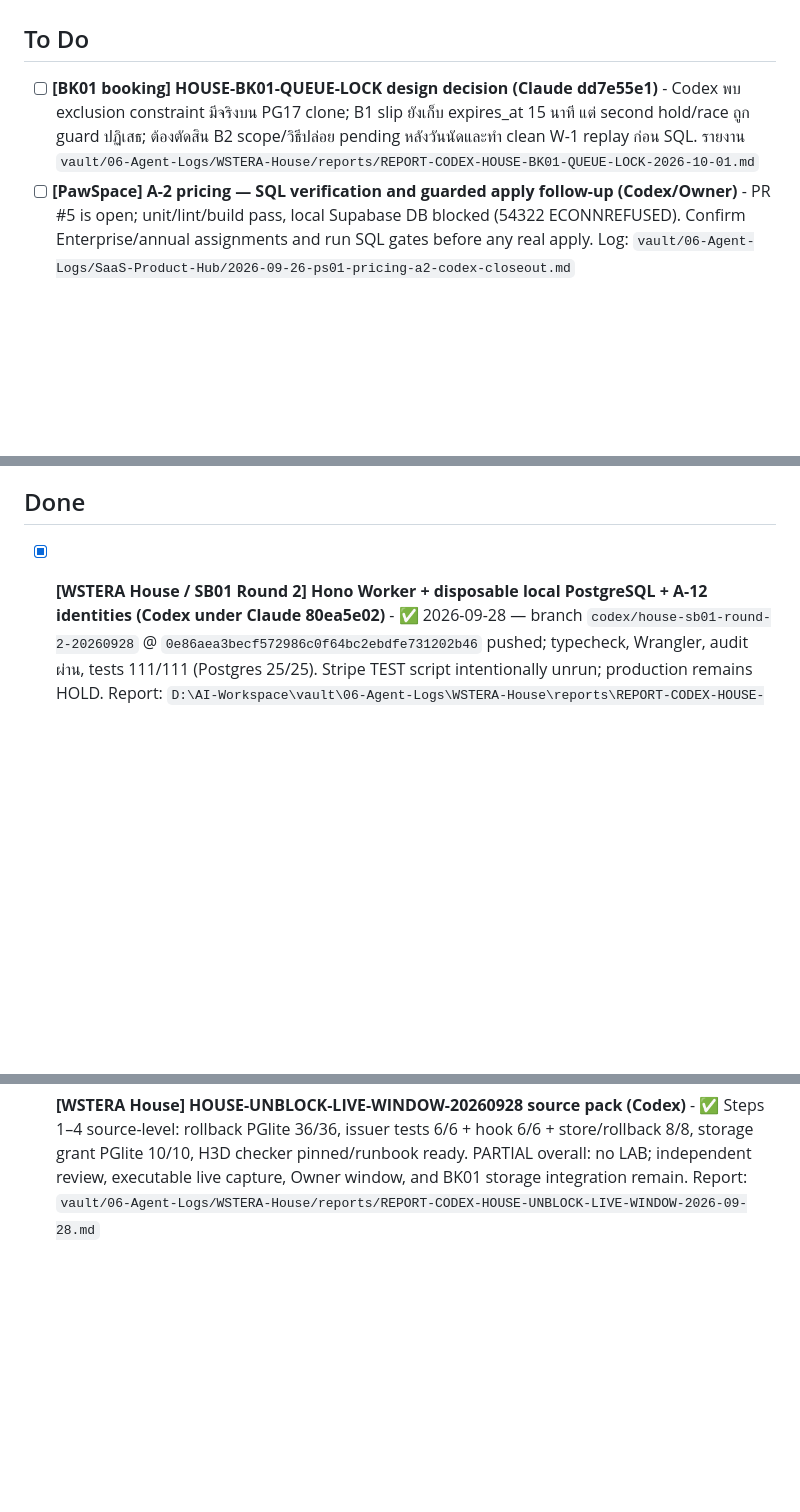
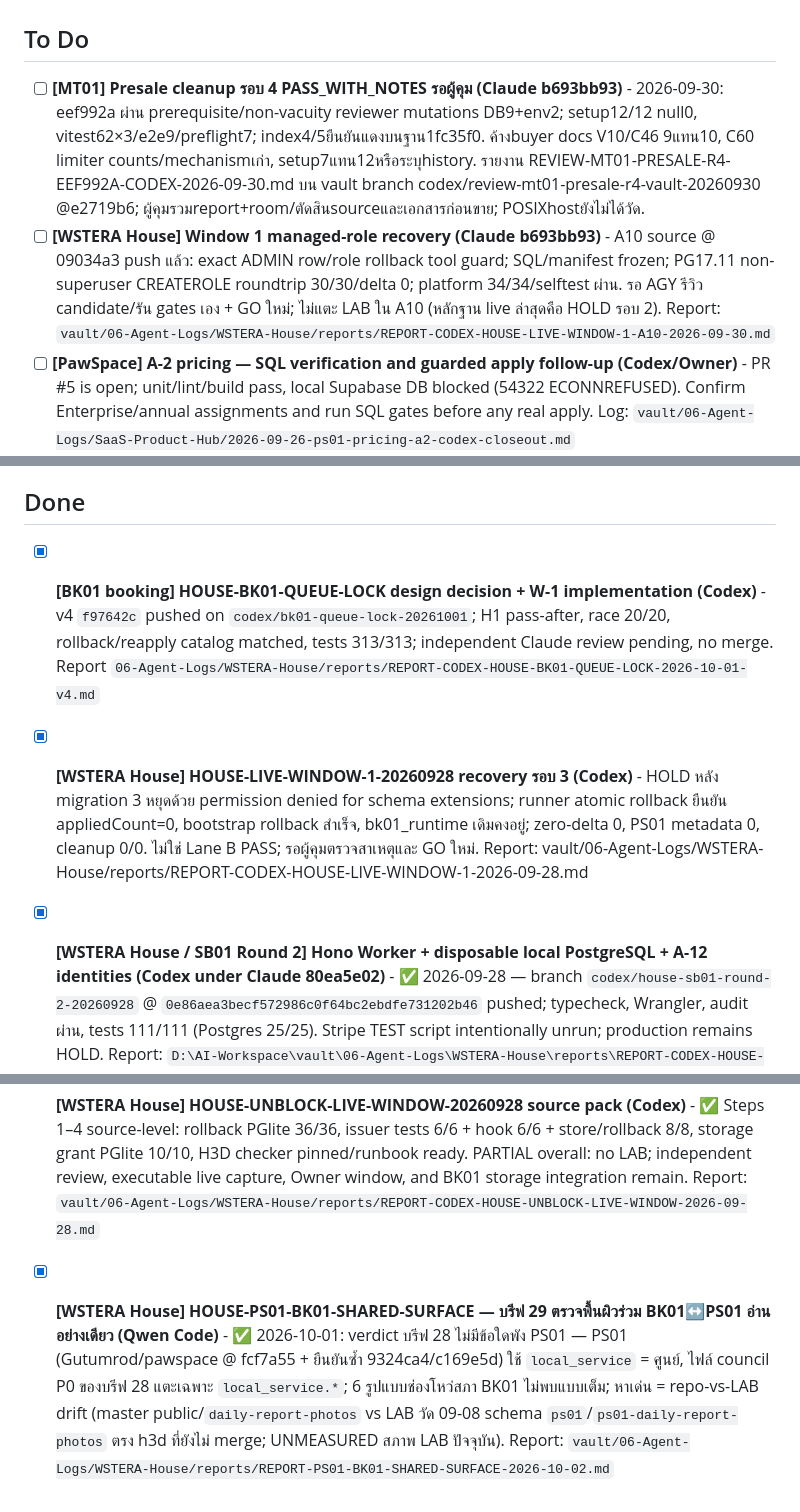
Before and after one commit to Gutumrod/agent-task-board, a Markdown page: TASKS.md, 3 parts joined by grey strips. Rendered like a GitHub page; blank space fills up the shorter version.

Commit message:
tasks: HOUSE-PS01-BK01-SHARED-SURFACE done (Qwen Code, brief 29)

```diff
--- a/TASKS.md
+++ b/TASKS.md
@@ -1,7 +1,8 @@
 # Tasks
 
 ## To Do
-- [ ] **[BK01 booking] HOUSE-BK01-QUEUE-LOCK design decision (Claude dd7e55e1)** - Codex พบ exclusion constraint มีจริงบน PG17 clone; B1 slip ยังเก็บ expires_at 15 นาที แต่ second hold/race ถูก guard ปฏิเสธ; ต้องตัดสิน B2 scope/วิธีปล่อย pending หลังวันนัดและทำ clean W-1 replay ก่อน SQL. รายงาน `vault/06-Agent-Logs/WSTERA-House/reports/REPORT-CODEX-HOUSE-BK01-QUEUE-LOCK-2026-10-01.md`
+- [ ] **[MT01] Presale cleanup รอบ 4 PASS_WITH_NOTES รอผู้คุม (Claude b693bb93)** - 2026-09-30: eef992a ผ่าน prerequisite/non-vacuity reviewer mutations DB9+env2; setup12/12 null0, vitest62×3/e2e9/preflight7; index4/5ยืนยันแดงบนฐาน1fc35f0. ค้างbuyer docs V10/C46 9แทน10, C60 limiter counts/mechanismเก่า, setup7แทน12หรือระบุhistory. รายงาน REVIEW-MT01-PRESALE-R4-EEF992A-CODEX-2026-09-30.md บน vault branch codex/review-mt01-presale-r4-vault-20260930 @e2719b6; ผู้คุมรวมreport+room/ตัดสินsourceและเอกสารก่อนขาย; POSIXhostยังไม่ได้วัด.
+- [ ] **[WSTERA House] Window 1 managed-role recovery (Claude b693bb93)** - A10 source @ 09034a3 push แล้ว: exact ADMIN row/role rollback tool guard; SQL/manifest frozen; PG17.11 non-superuser CREATEROLE roundtrip 30/30/delta 0; platform 34/34/selftest ผ่าน. รอ AGY รีวิว candidate/รัน gates เอง + GO ใหม่; ไม่แตะ LAB ใน A10 (หลักฐาน live ล่าสุดคือ HOLD รอบ 2). Report: `vault/06-Agent-Logs/WSTERA-House/reports/REPORT-CODEX-HOUSE-LIVE-WINDOW-1-A10-2026-09-30.md`
 - [ ] **[PawSpace] A-2 pricing — SQL verification and guarded apply follow-up (Codex/Owner)** - PR #5 is open; unit/lint/build pass, local Supabase DB blocked (54322 ECONNREFUSED). Confirm Enterprise/annual assignments and run SQL gates before any real apply. Log: `vault/06-Agent-Logs/SaaS-Product-Hub/2026-09-26-ps01-pricing-a2-codex-closeout.md`
 - [ ] **[hub-web / WSTERA storefront] Production catalog — Owner D1/D2/D3 (CEO)** - ✅ 2026-09-25 Claude: root cause 1 (Worker `DATABASE_URL` ถือ password `hub_web_app` เก่า จาก R15 repair ที่ล้มก่อน `secret put`) ซ่อมแล้ว → Worker `b6ecb771` (Secret Change). root cause 2 (postgres client ใช้ข้าม request → 500 ~50%) แก้ใน `7b6bfe1` ยังไม่ deploy. 0011 dry-run PASS แต่ HOLD. **ค้าง Owner:** D1 ปิด anon/authenticated DML + RLS ปิดบน 8 ตาราง Product A (PostgREST expose), D2 deploy hotfix `7b6bfe1` บน `4071307`, D3 apply 0011 หลัง D1; Product A ไม่มี backup. Branch `work/house-storefront-hub-restructure-20260925` @ `3cb3164`. NEW STOREFRONT SOURCE NOT DEPLOYED. Log: `vault/06-Agent-Logs/SaaS-Product-Hub/2026-09-25-claude-storefront-catalog-repair-release-readiness.md`
 - [ ] **[DC01 DocCraft] Public hostname migration — Owner decisions (CEO)** - ✅ 2026-09-25 Claude: `doccraft.wstera.com` live (canonical), `dc01.wstera.com` dual-serve; Workers wstera-dc01 `2f204f27`, http-redirect `b899965e`; branch `migration/doccraft-public-host-20260925` @ `c519075` push แล้ว ยังไม่ merge master. ✅ closeout 2026-09-25: DocCraft master ff → `c519075`, parent registry/docs reconcile `15c4b44` (`DC01_HOSTNAME_CANONICALIZATION_CLOSED`). **ค้าง Owner:** (1) 301 vs 308, (2) วัน sunset/redirect dc01 + แผนย้าย draft localStorage. Log: `vault/06-Agent-Logs/DocCraft/2026-09-25-claude-dc01-public-hostname-migration.md`
@@ -56,6 +68,8 @@
   - [ ] ส่วนลดต่อสินค้า (migration 0005 + ฟอร์ม AGY) หลังเว็บนิ่ง · Phase 3 og tag LINE หลังเว็บนิ่ง
 
 ## Done
+- [x] **[BK01 booking] HOUSE-BK01-QUEUE-LOCK design decision + W-1 implementation (Codex)** - v4 `f97642c` pushed on `codex/bk01-queue-lock-20261001`; H1 pass-after, race 20/20, rollback/reapply catalog matched, tests 313/313; independent Claude review pending, no merge. Report `06-Agent-Logs/WSTERA-House/reports/REPORT-CODEX-HOUSE-BK01-QUEUE-LOCK-2026-10-01-v4.md`
+- [x] **[WSTERA House] HOUSE-LIVE-WINDOW-1-20260928 recovery รอบ 3 (Codex)** - HOLD หลัง migration 3 หยุดด้วย permission denied for schema extensions; runner atomic rollback ยืนยัน appliedCount=0, bootstrap rollback สำเร็จ, bk01_runtime เดิมคงอยู่; zero-delta 0, PS01 metadata 0, cleanup 0/0. ไม่ใช่ Lane B PASS; รอผู้คุมตรวจสาเหตุและ GO ใหม่. Report: vault/06-Agent-Logs/WSTERA-House/reports/REPORT-CODEX-HOUSE-LIVE-WINDOW-1-2026-09-28.md
 - [x] **[WSTERA House / SB01 Round 2] Hono Worker + disposable local PostgreSQL + A-12 identities (Codex under Claude 80ea5e02)** - ✅ 2026-09-28 — branch `codex/house-sb01-round-2-20260928` @ `0e86aea3becf572986c0f64bc2ebdfe731202b46` pushed; typecheck, Wrangler, audit ผ่าน, tests 111/111 (Postgres 25/25). Stripe TEST script intentionally unrun; production remains HOLD. Report: `D:\AI-Workspace\vault\06-Agent-Logs\WSTERA-House\reports\REPORT-CODEX-HOUSE-SB01-ROUND-2-2026-09-28.md`
 - [x] **[BK01 booking] HOUSE-BK01-WUC routes without service_role (Codex)** - ✅ 2026-09-27 — branch `codex/bk01-wuc-routes-20260927` @ `2ace4cb3c18856547ab3444c79aa5a3f1c77d1e2`, pushed; source-level gates 298/298 + DB policy/verify + Lane-B 31/31 + app builds ผ่าน. LINE trial ยัง fail-closed 503 รอ migration WU แยก; ไม่ merge/deploy. รายงาน `vault/06-Agent-Logs/WSTERA-House/reports/REPORT-CODEX-HOUSE-BK01-WUC-2026-09-27.md`
 - [x] **[BK01 booking] HOUSE-BK01-TRIAL-BIND central LINE binding RPC (Codex)** - ✅ 2026-09-28 — migration `20260927130000_bk01_trial_line_bind.sql` + trial RPC no shop UUID; one-time link token, shared webhook dedupe, active central-OA shop gate. Branch `codex/bk01-trial-bind-20260927` @ `c16036d154912ebeb8217bf08ea06044daee8dfd`, pushed; npm test 302/302, PGlite 33/33, policy/verify/lint/typecheck/build ผ่าน. ยังไม่ apply/deploy; report `vault/06-Agent-Logs/WSTERA-House/reports/REPORT-CODEX-HOUSE-BK01-TRIAL-BIND-2026-09-27.md`
@@ -100,3 +114,4 @@
   - [x] ~~ทดสอบคลิป 30 นาที~~ → **วิเคราะห์จาก data** — medium ~7-8 GB, large-v3 ❌ เสี่ยง OOM
 - [x] **[WSTERA House] HOUSE-PRE-MAC-MOVE-001 archive + Mac setup checklist (Codex)** - ✅ 2026-09-25: vault `WSTERA-House/REPORT-CODEX-PRE-MAC-MOVE-2026-09-25.md`; archive 968 text files, checklist 9 products; Owner ยังต้องจัด secret และเลือก Hermes primary; ประเด็น raw log ใน Git history อยู่ในรายงาน
 - [x] **[WSTERA House] HOUSE-UNBLOCK-LIVE-WINDOW-20260928 source pack (Codex)** - ✅ Steps 1–4 source-level: rollback PGlite 36/36, issuer tests 6/6 + hook 6/6 + store/rollback 8/8, storage grant PGlite 10/10, H3D checker pinned/runbook ready. PARTIAL overall: no LAB; independent review, executable live capture, Owner window, and BK01 storage integration remain. Report: `vault/06-Agent-Logs/WSTERA-House/reports/REPORT-CODEX-HOUSE-UNBLOCK-LIVE-WINDOW-2026-09-28.md`
+- [x] **[WSTERA House] HOUSE-PS01-BK01-SHARED-SURFACE — บรีฟ 29 ตรวจพื้นผิวร่วม BK01↔PS01 อ่านอย่างเดียว (Qwen Code)** - ✅ 2026-10-01: verdict บรีฟ 28 ไม่มีข้อใดพัง PS01 — PS01 (Gutumrod/pawspace @ fcf7a55 + ยืนยันซ้ำ 9324ca4/c169e5d) ใช้ `local_service` = ศูนย์, ไฟล์ council P0 ของบรีฟ 28 แตะเฉพาะ `local_service.*`; 6 รูปแบบช่องโหว่สภา BK01 ไม่พบแบบเต็ม; หาเด่น = repo-vs-LAB drift (master public/`daily-report-photos` vs LAB วัด 09-08 schema `ps01`/`ps01-daily-report-photos` ตรง h3d ที่ยังไม่ merge; UNMEASURED สภาพ LAB ปัจจุบัน). Report: `vault/06-Agent-Logs/WSTERA-House/reports/REPORT-PS01-BK01-SHARED-SURFACE-2026-10-02.md`
```
Also changed, not shown: other parts of TASKS.md (+11 -0 lines).
